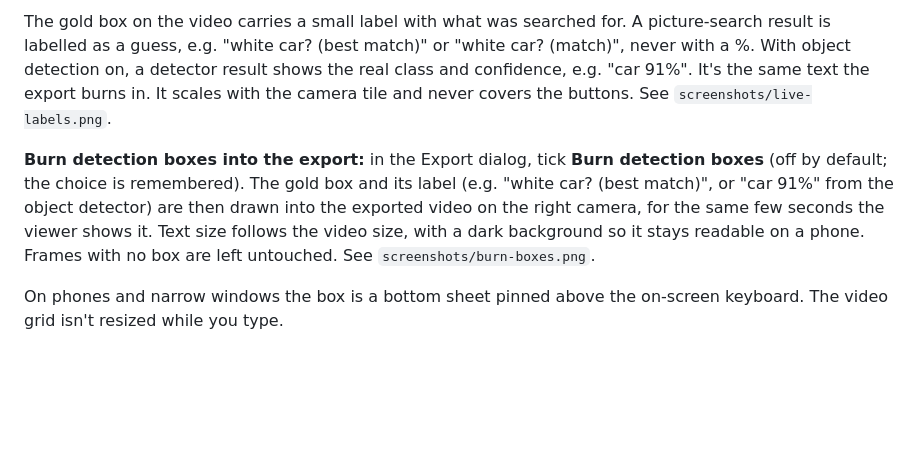
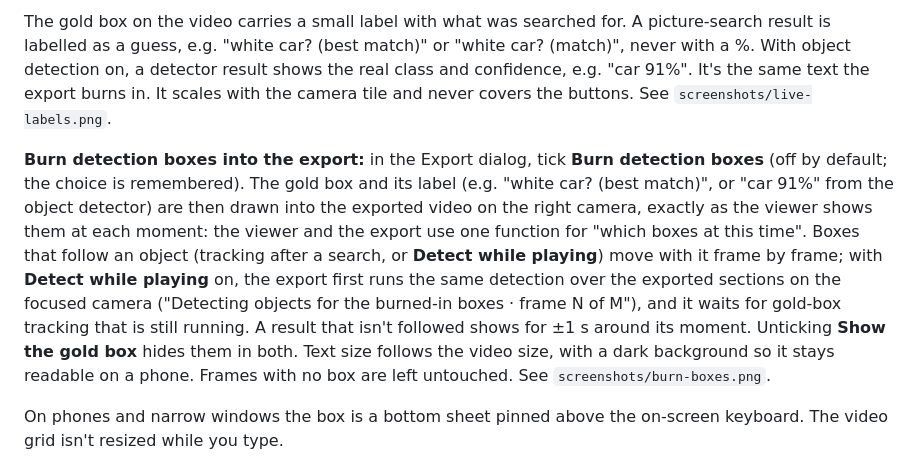
Before and after one commit to shinrajp/dashcam-studio, a Markdown page: README.md, the part around the change. Drawn GitHub-style; blank space fills up the shorter version.

Commit message:
docs: burn-in parity

```diff
--- a/README.md
+++ b/README.md
@@ -87,7 +87,7 @@ Results drop down in two groups, **Find matches** and **Blurred text / regions**
 
 The gold box on the video carries a small label with what was searched for. A picture-search result is labelled as a guess, e.g. "white car? (best match)" or "white car? (match)", never with a %. With object detection on, a detector result shows the real class and confidence, e.g. "car 91%". It's the same text the export burns in. It scales with the camera tile and never covers the buttons. See `screenshots/live-labels.png`.
 
-**Burn detection boxes into the export:** in the Export dialog, tick **Burn detection boxes** (off by default; the choice is remembered). The gold box and its label (e.g. "white car? (best match)", or "car 91%" from the object detector) are then drawn into the exported video on the right camera, for the same few seconds the viewer shows it. Text size follows the video size, with a dark background so it stays readable on a phone. Frames with no box are left untouched. See `screenshots/burn-boxes.png`.
+**Burn detection boxes into the export:** in the Export dialog, tick **Burn detection boxes** (off by default; the choice is remembered). The gold box and its label (e.g. "white car? (best match)", or "car 91%" from the object detector) are then drawn into the exported video on the right camera, exactly as the viewer shows them at each moment: the viewer and the export use one function for "which boxes at this time". Boxes that follow an object (tracking after a search, or **Detect while playing**) move with it frame by frame; with **Detect while playing** on, the export first runs the same detection over the exported sections on the focused camera ("Detecting objects for the burned-in boxes · frame N of M"), and it waits for gold-box tracking that is still running. A result that isn't followed shows for ±1 s around its moment. Unticking **Show the gold box** hides them in both. Text size follows the video size, with a dark background so it stays readable on a phone. Frames with no box are left untouched. See `screenshots/burn-boxes.png`.
 
 On phones and narrow windows the box is a bottom sheet pinned above the on-screen keyboard. The video grid isn't resized while you type.
 
```
Also changed, not shown: CHANGES-v2.md (+8 -0 lines), 1 other file.
